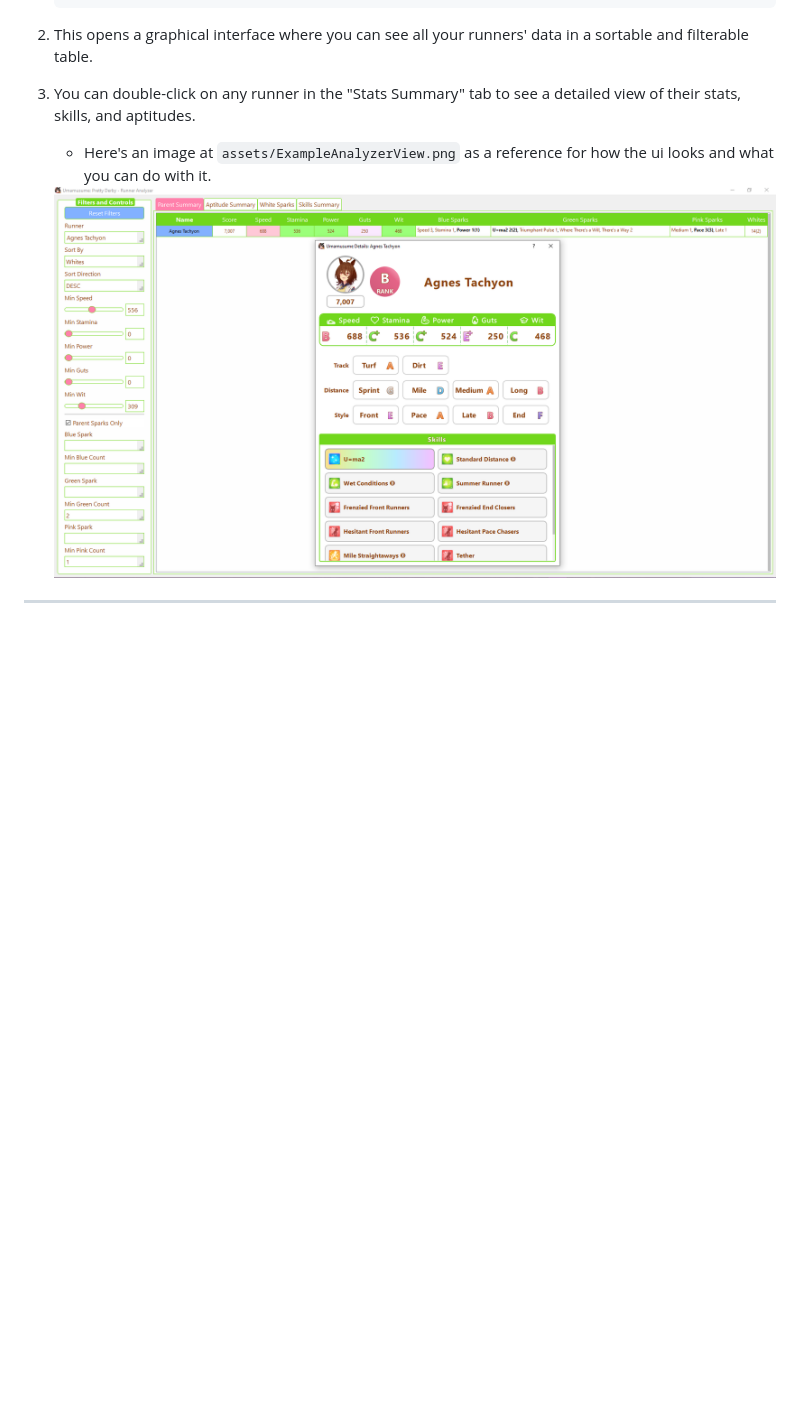
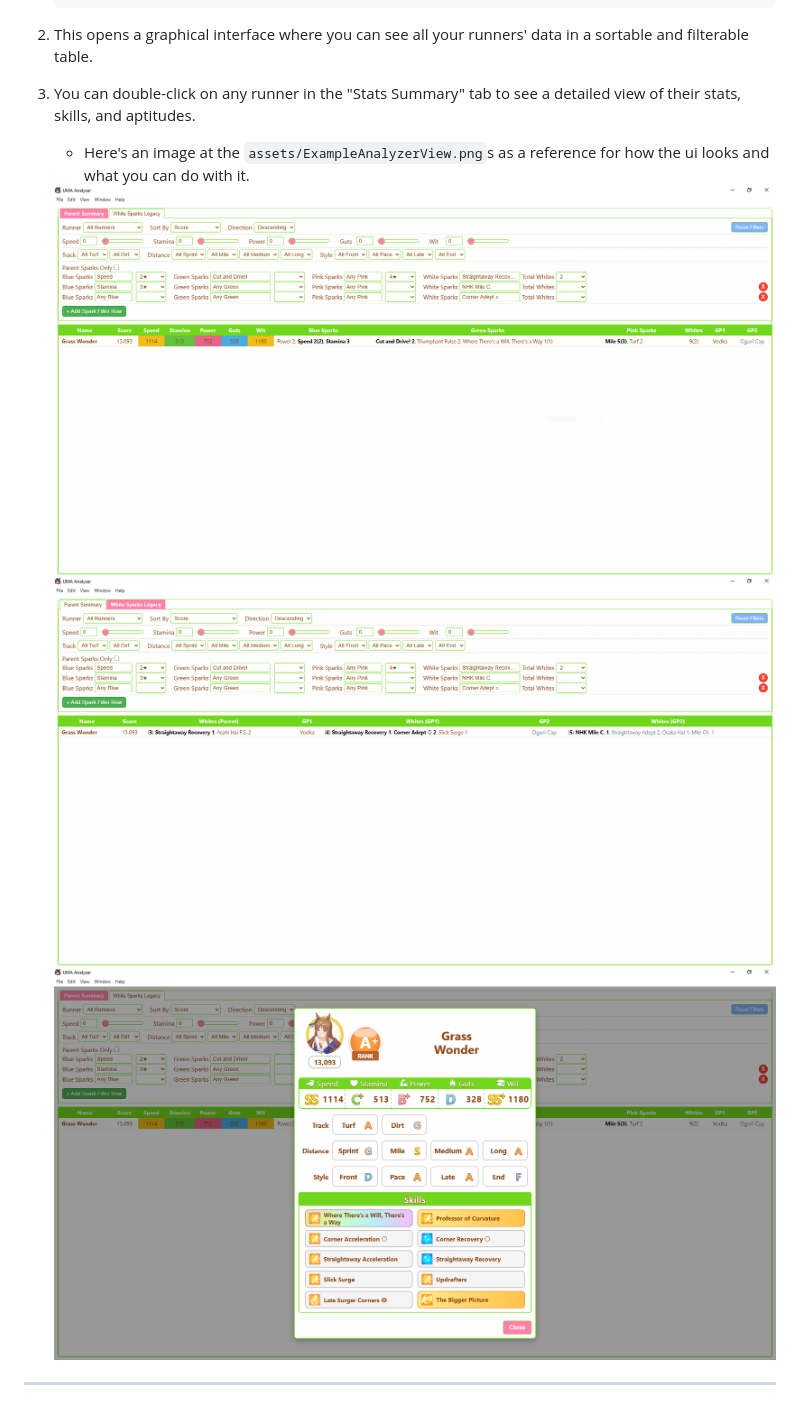
Before and after one commit to Zeekb/umascanner, a Markdown page: README.md, the part around the change. GitHub-like rendering; pictures changed too: assets/ExampleAnalyzerView.png, assets/ExampleAnalyzerView1.5.png (added), assets/ExampleAnalyzerView2.png (added); blank space fills up the shorter version.

Commit message:
Added new Examples and updated readme

```diff
--- a/README.md
+++ b/README.md
@@ -124,7 +124,9 @@ This will install all other libraries, including `EasyOCR`, needed to run the sc
 2.  This opens a graphical interface where you can see all your runners' data in a sortable and filterable table.
 
 3.  You can double-click on any runner in the "Stats Summary" tab to see a detailed view of their stats, skills, and aptitudes.
-    *   Here's an image at `assets/ExampleAnalyzerView.png` as a reference for how the ui looks and what you can do with it.
-    <img src="assets/ExampleAnalyzerView.png" alt="SparkAreaExample.PNG" width="1800"/>
+    *   Here's an image at the `assets/ExampleAnalyzerView.png`s as a reference for how the ui looks and what you can do with it.
+    <img src="assets/ExampleAnalyzerView.png" alt="SparkAreaExample.png" width="1800"/>
+    <img src="assets/ExampleAnalyzerView1.5.png" alt="SparkAreaExample1.5.png" width="1800"/>
+    <img src="assets/ExampleAnalyzerView2.png" alt="SparkAreaExample2.png" width="1800"/>
 
 ---
```
Also changed, not shown: 1 other file.
